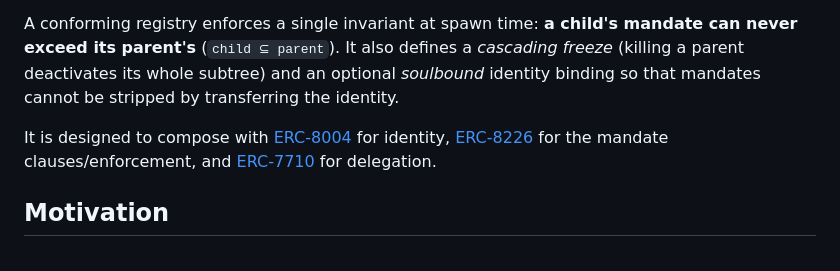
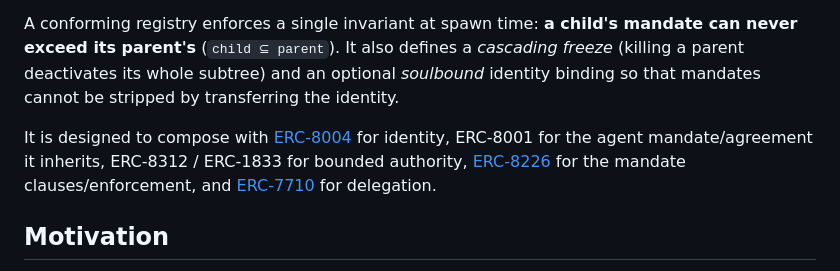
Before and after one commit to adn-ia/inheritable-agent-mandates, a Markdown page: eip/inheritable-agent-mandate.md, the part around the change. Drawn GitHub-style.

```diff
--- a/eip/inheritable-agent-mandate.md
+++ b/eip/inheritable-agent-mandate.md
@@ -23,7 +23,8 @@ never exceed its parent's** (`child ⊆ parent`). It also defines a *cascading f
 a parent deactivates its whole subtree) and an optional *soulbound* identity binding so that
 mandates cannot be stripped by transferring the identity.
 
-It is designed to compose with [ERC-8004](./eip-8004.md) for identity, [ERC-8226](./eip-8226.md)
+It is designed to compose with [ERC-8004](./eip-8004.md) for identity, ERC-8001 for the agent
+mandate/agreement it inherits, ERC-8312 / ERC-1833 for bounded authority, [ERC-8226](./eip-8226.md)
 for the mandate clauses/enforcement, and [ERC-7710](./eip-7710.md) for delegation.
 
 ## Motivation
```
Also changed, not shown: whitepaper/inheritable-agent-mandates.md (+2 -2 lines).
